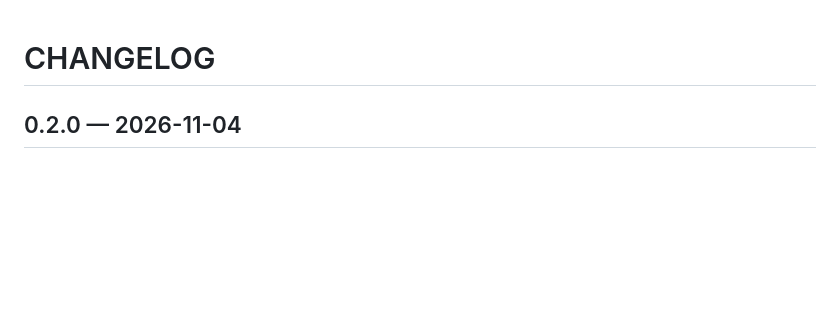
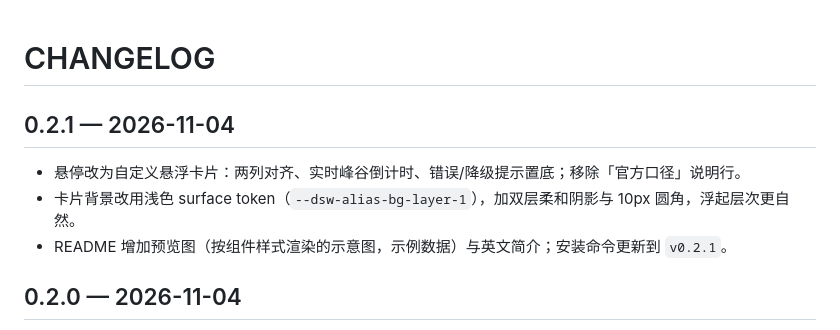
Before and after one commit to chipcats/dsh-sidebar-wallet, a Markdown page: CHANGELOG.md, the part around the change. Rendered like a GitHub page; blank space fills up the shorter version.

```diff
--- a/CHANGELOG.md
+++ b/CHANGELOG.md
@@ -1,4 +1,10 @@
 # CHANGELOG
+
+## 0.2.1 — 2026-11-04
+
+- 悬停改为自定义悬浮卡片：两列对齐、实时峰谷倒计时、错误/降级提示置底；移除「官方口径」说明行。
+- 卡片背景改用浅色 surface token（`--dsw-alias-bg-layer-1`），加双层柔和阴影与 10px 圆角，浮起层次更自然。
+- README 增加预览图（按组件样式渲染的示意图，示例数据）与英文简介；安装命令更新到 `v0.2.1`。
 
 ## 0.2.0 — 2026-11-04
 
```
Also changed, not shown: README.md (+12 -6 lines), assets/preview.png (added), 4 other files.
